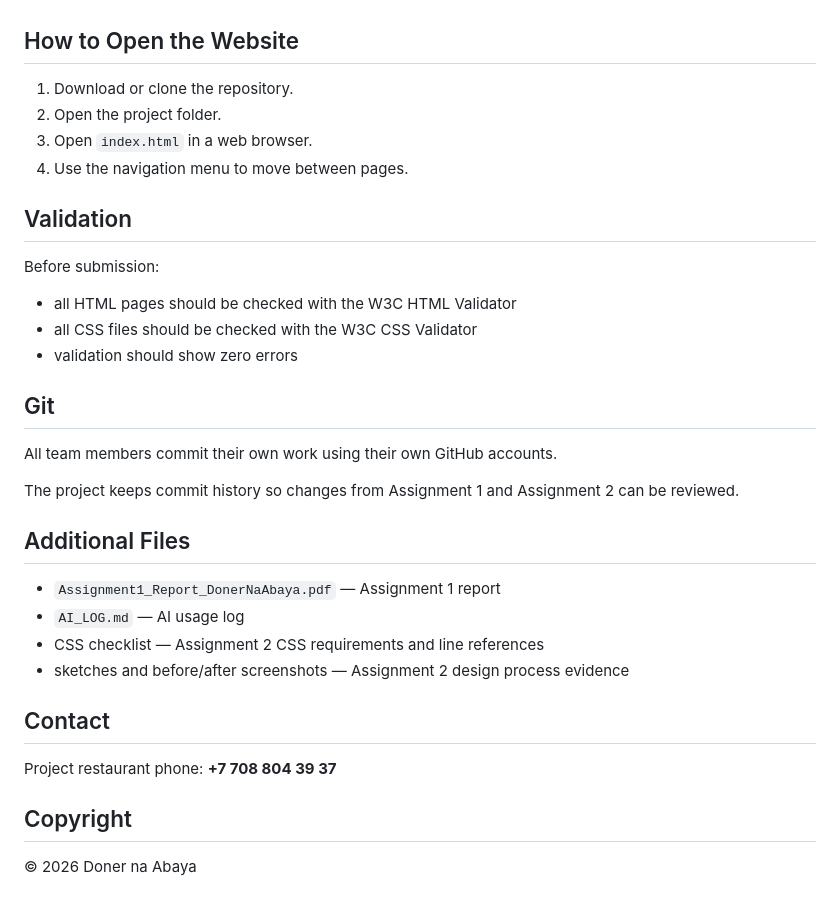
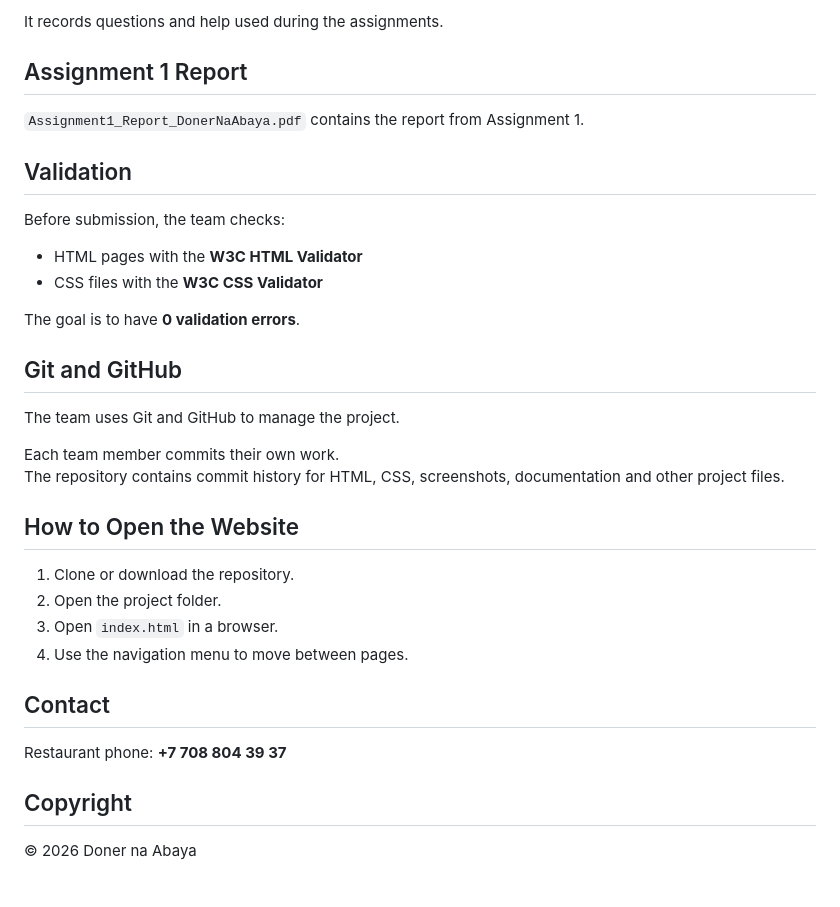
Before and after one commit to anadirov22-stack/assignment1_html, a Markdown page: README.md, the part around one of its changes. Drawn GitHub-style.

```diff
--- a/README.md
+++ b/README.md
@@ -135,36 +163,36 @@ The Assignment 2 submission also includes:
+It records questions and help used during the assignments.
+
+## Assignment 1 Report
+
+`Assignment1_Report_DonerNaAbaya.pdf` contains the report from Assignment 1.
+
+## Validation
+
+Before submission, the team checks:
+
+- HTML pages with the **W3C HTML Validator**
+- CSS files with the **W3C CSS Validator**
+
+The goal is to have **0 validation errors**.
+
+## Git and GitHub
+
+The team uses Git and GitHub to manage the project.
+
+Each team member commits their own work.
+The repository contains commit history for HTML, CSS, screenshots, documentation and other project files.
 
 ## How to Open the Website
 
-1. Download or clone the repository.
+1. Clone or download the repository.
 2. Open the project folder.
-3. Open `index.html` in a web browser.
+3. Open `index.html` in a browser.
 4. Use the navigation menu to move between pages.
-
-## Validation
-
-Before submission:
-
-- all HTML pages should be checked with the W3C HTML Validator
-- all CSS files should be checked with the W3C CSS Validator
-- validation should show zero errors
-
-## Git
-
-All team members commit their own work using their own GitHub accounts.
-
-The project keeps commit history so changes from Assignment 1 and Assignment 2 can be reviewed.
-
-## Additional Files
-
-- `Assignment1_Report_DonerNaAbaya.pdf` — Assignment 1 report
-- `AI_LOG.md` — AI usage log
-- CSS checklist — Assignment 2 CSS requirements and line references
-- sketches and before/after screenshots — Assignment 2 design process evidence
 
 ## Contact
 
-Project restaurant phone: **+7 708 804 39 37**
+Restaurant phone: **+7 708 804 39 37**
 
 ## Copyright
 
-&copy; 2026 Doner na Abaya
+© 2026 Doner na Abaya
```
Also changed, not shown: other parts of README.md (+104 -76 lines).
